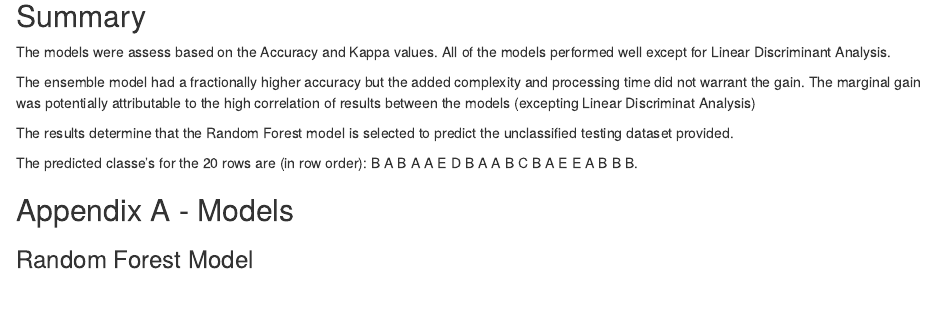
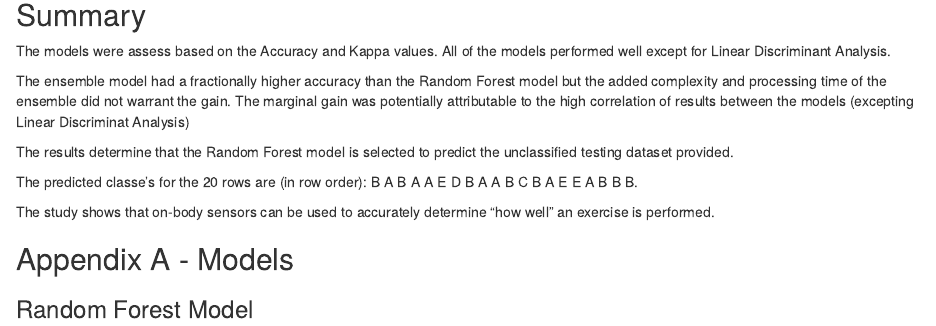
Before and after one commit to craiglarmer/predictionassignment, an R Markdown document (PredictionAssignment.Rmd): the page in a window 1100 px wide, from 5300 px down before the commit and from 4290 px down after it, so that both start at the same text. The pictures show the output file PredictionAssignment.html that the author committed with the source, opened offline.

Commit message:
Minor refinements and tidying

```diff
--- a/PredictionAssignment.Rmd
+++ b/PredictionAssignment.Rmd
@@ -93,11 +93,13 @@ confusionMatrix(testing$classe,predes)
 
 The models were assess based on the Accuracy and Kappa values.  All of the models performed well except for Linear Discriminant Analysis.
 
-The ensemble model had a fractionally higher accuracy but the added complexity and processing time did not warrant the gain.  The marginal gain was potentially attributable to the high correlation of results between the models (excepting Linear Discriminat Analysis)
+The ensemble model had a fractionally higher accuracy than the Random Forest model but the added complexity and processing time of the ensemble did not warrant the gain.  The marginal gain was potentially attributable to the high correlation of results between the models (excepting Linear Discriminat Analysis)
 
 The results determine that the Random Forest model is selected to predict the unclassified testing dataset provided.
 
 The predicted classe's for the 20 rows are (in row order): B A B A A E D B A A B C B A E E A B B B.
+
+The study shows that on-body sensors can be used to accurately determine "how well" an exercise is performed.
 
 ## Appendix A - Models
 
```
Also changed, not shown: PredictionAssignment.html.
